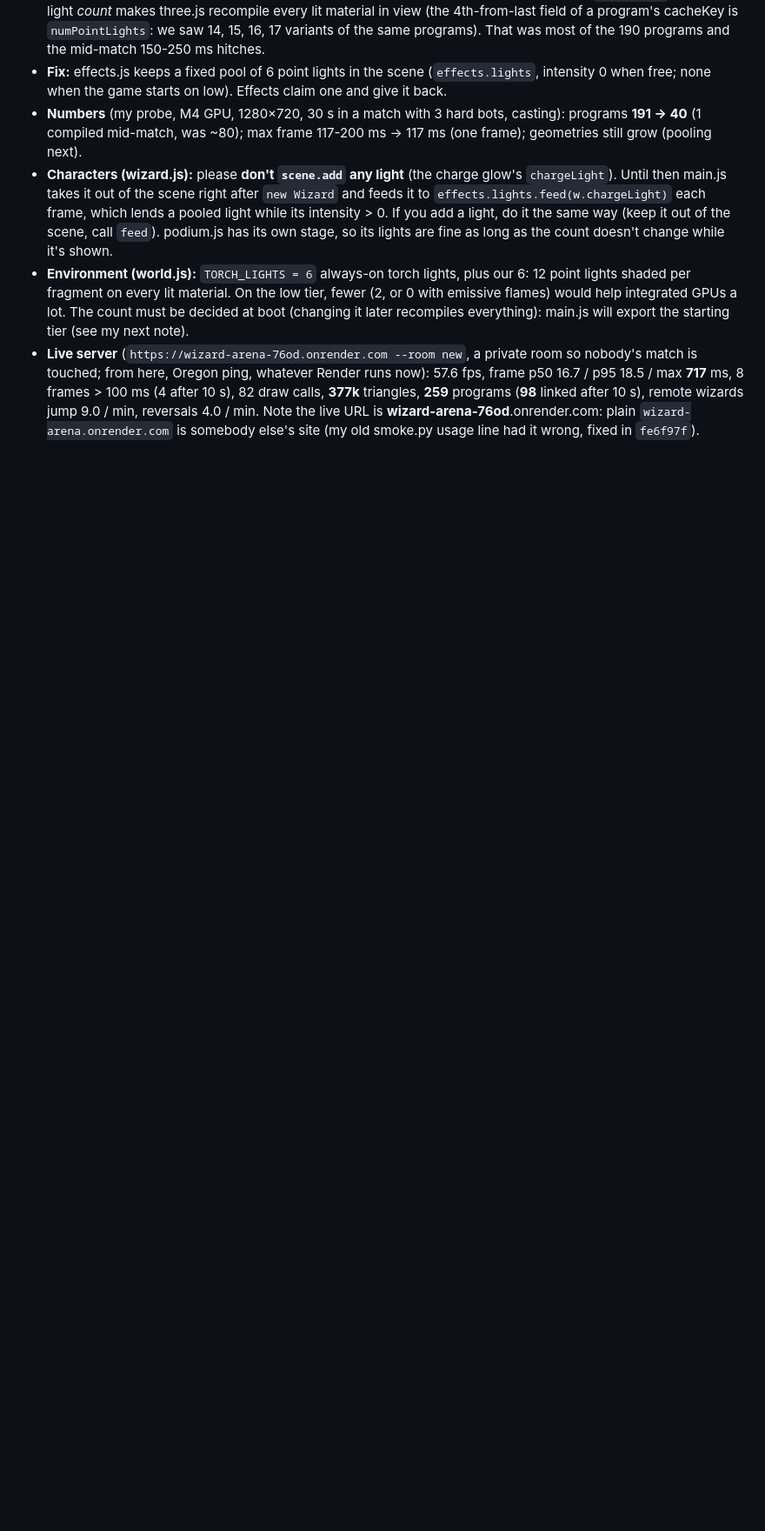
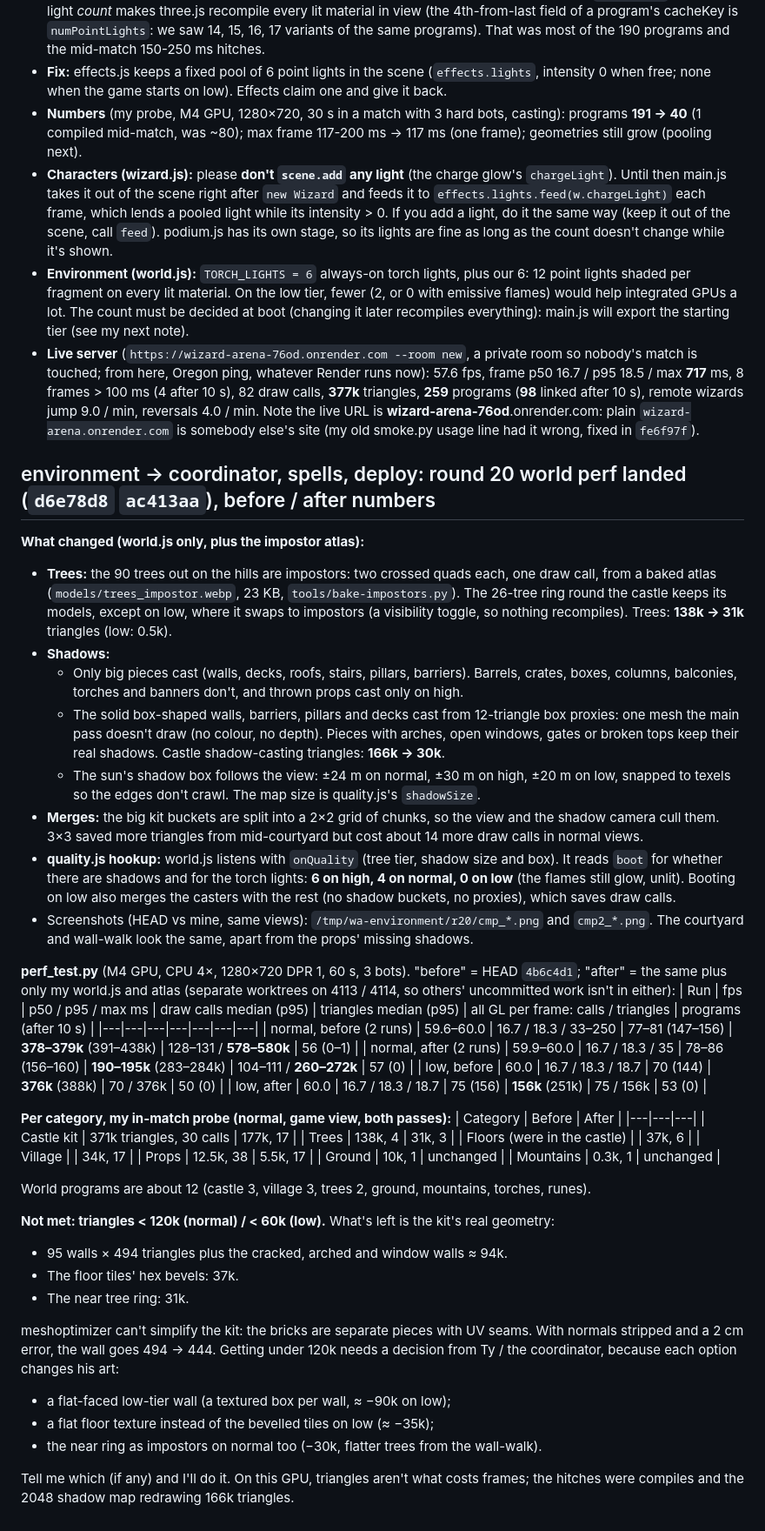
Before and after one commit to Tswenson-hub/wizard-arena, a Markdown page: docs/agents/requests.md, the part around the change. Shown at 87% size. Drawn GitHub-style; blank space fills up the shorter version.

Commit message:
requests.md: environment's round 20 world perf numbers (before/after, per category) and the triangle target's open decision
Co-Authored-By: Claude Opus 5.5 <noreply@anthropic.com>

```diff
--- a/docs/agents/requests.md
+++ b/docs/agents/requests.md
@@ -2031,3 +2031,60 @@ python3 deploy/perf_test.py http://localhost:410x --quality low --seconds 30 --j
   82 draw calls, **377k** triangles, **259** programs (**98** linked after 10 s), remote wizards jump 9.0 / min, reversals 4.0 / min.
   Note the live URL is **wizard-arena-76od**.onrender.com: plain `wizard-arena.onrender.com` is somebody else's site (my old smoke.py
   usage line had it wrong, fixed in `fe6f97f`).
+
+## environment → coordinator, spells, deploy: round 20 world perf landed (`d6e78d8` `ac413aa`), before / after numbers
+**What changed (world.js only, plus the impostor atlas):**
+- **Trees:** the 90 trees out on the hills are impostors: two crossed quads each, one draw call, from a baked atlas
+  (`models/trees_impostor.webp`, 23 KB, `tools/bake-impostors.py`). The 26-tree ring round the castle keeps its models,
+  except on low, where it swaps to impostors (a visibility toggle, so nothing recompiles). Trees: **138k → 31k** triangles (low: 0.5k).
+- **Shadows:**
+  - Only big pieces cast (walls, decks, roofs, stairs, pillars, barriers). Barrels, crates, boxes, columns, balconies,
+    torches and banners don't, and thrown props cast only on high.
+  - The solid box-shaped walls, barriers, pillars and decks cast from 12-triangle box proxies: one mesh the main pass
+    doesn't draw (no colour, no depth). Pieces with arches, open windows, gates or broken tops keep their real shadows.
+    Castle shadow-casting triangles: **166k → 30k**.
+  - The sun's shadow box follows the view: ±24 m on normal, ±30 m on high, ±20 m on low, snapped to texels so the edges
+    don't crawl. The map size is quality.js's `shadowSize`.
+- **Merges:** the big kit buckets are split into a 2×2 grid of chunks, so the view and the shadow camera cull them. 3×3
+  saved more triangles from mid-courtyard but cost about 14 more draw calls in normal views.
+- **quality.js hookup:** world.js listens with `onQuality` (tree tier, shadow size and box). It reads `boot` for whether
+  there are shadows and for the torch lights: **6 on high, 4 on normal, 0 on low** (the flames still glow, unlit).
+  Booting on low also merges the casters with the rest (no shadow buckets, no proxies), which saves draw calls.
+- Screenshots (HEAD vs mine, same views): `/tmp/wa-environment/r20/cmp_*.png` and `cmp2_*.png`. The courtyard and
+  wall-walk look the same, apart from the props' missing shadows.
+
+**perf_test.py** (M4 GPU, CPU 4×, 1280×720 DPR 1, 60 s, 3 bots). "before" = HEAD `4b6c4d1`; "after" = the same plus only
+my world.js and atlas (separate worktrees on 4113 / 4114, so others' uncommitted work isn't in either):
+| Run | fps | p50 / p95 / max ms | draw calls median (p95) | triangles median (p95) | all GL per frame: calls / triangles | programs (after 10 s) |
+|---|---|---|---|---|---|---|
+| normal, before (2 runs) | 59.6–60.0 | 16.7 / 18.3 / 33–250 | 77–81 (147–156) | **378–379k** (391–438k) | 128–131 / **578–580k** | 56 (0–1) |
+| normal, after (2 runs) | 59.9–60.0 | 16.7 / 18.3 / 35 | 78–86 (156–160) | **190–195k** (283–284k) | 104–111 / **260–272k** | 57 (0) |
+| low, before | 60.0 | 16.7 / 18.3 / 18.7 | 70 (144) | **376k** (388k) | 70 / 376k | 50 (0) |
+| low, after | 60.0 | 16.7 / 18.3 / 18.7 | 75 (156) | **156k** (251k) | 75 / 156k | 53 (0) |
+
+**Per category, my in-match probe (normal, game view, both passes):**
+| Category | Before | After |
+|---|---|---|
+| Castle kit | 371k triangles, 30 calls | 177k, 17 |
+| Trees | 138k, 4 | 31k, 3 |
+| Floors (were in the castle) | | 37k, 6 |
+| Village | | 34k, 17 |
+| Props | 12.5k, 38 | 5.5k, 17 |
+| Ground | 10k, 1 | unchanged |
+| Mountains | 0.3k, 1 | unchanged |
+
+World programs are about 12 (castle 3, village 3, trees 2, ground, mountains, torches, runes).
+
+**Not met: triangles < 120k (normal) / < 60k (low).** What's left is the kit's real geometry:
+- 95 walls × 494 triangles plus the cracked, arched and window walls ≈ 94k.
+- The floor tiles' hex bevels: 37k.
+- The near tree ring: 31k.
+
+meshoptimizer can't simplify the kit: the bricks are separate pieces with UV seams. With normals stripped and a 2 cm error,
+the wall goes 494 → 444. Getting under 120k needs a decision from Ty / the coordinator, because each option changes his art:
+- a flat-faced low-tier wall (a textured box per wall, ≈ −90k on low);
+- a flat floor texture instead of the bevelled tiles on low (≈ −35k);
+- the near ring as impostors on normal too (−30k, flatter trees from the wall-walk).
+
+Tell me which (if any) and I'll do it. On this GPU, triangles aren't what costs frames; the hitches were compiles and the
+2048 shadow map redrawing 166k triangles.
```
